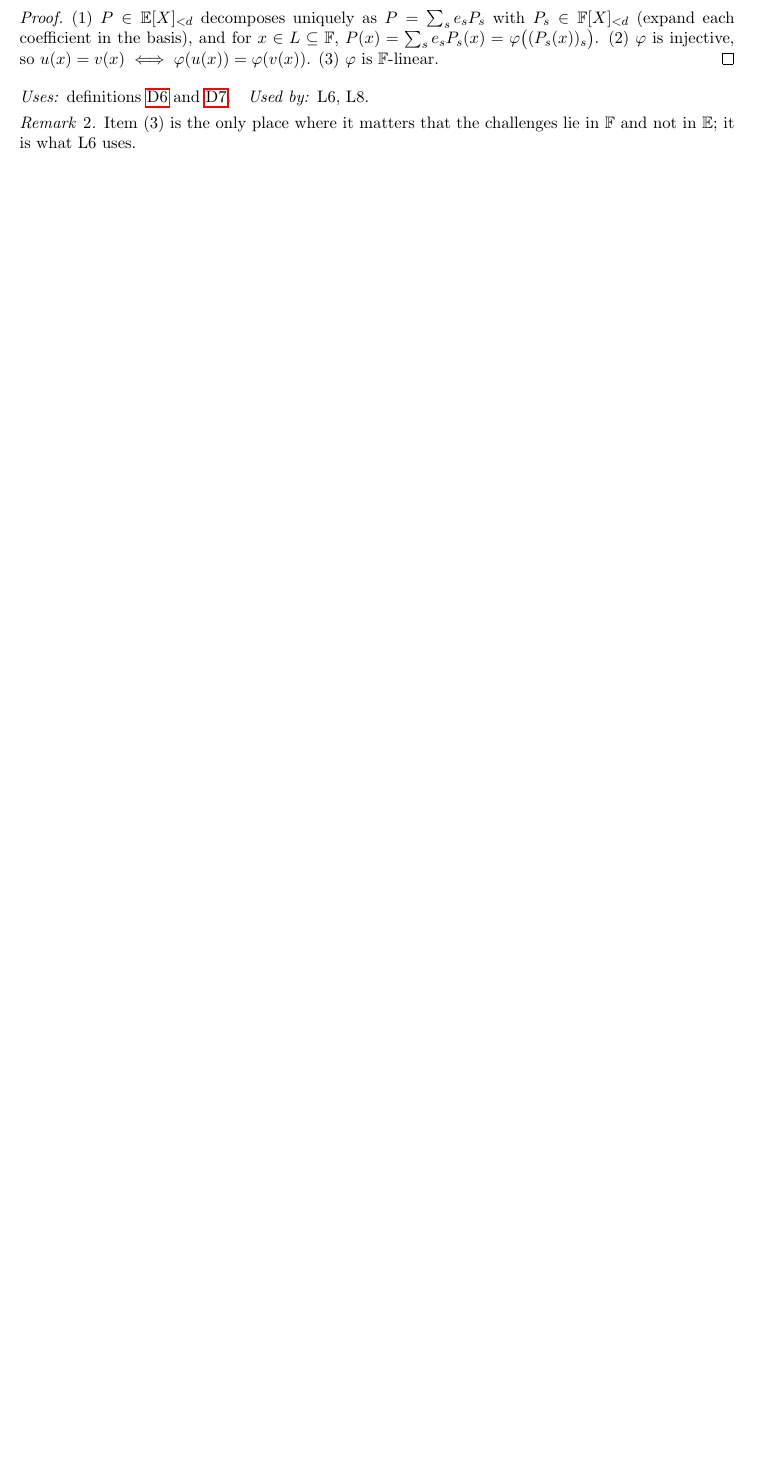
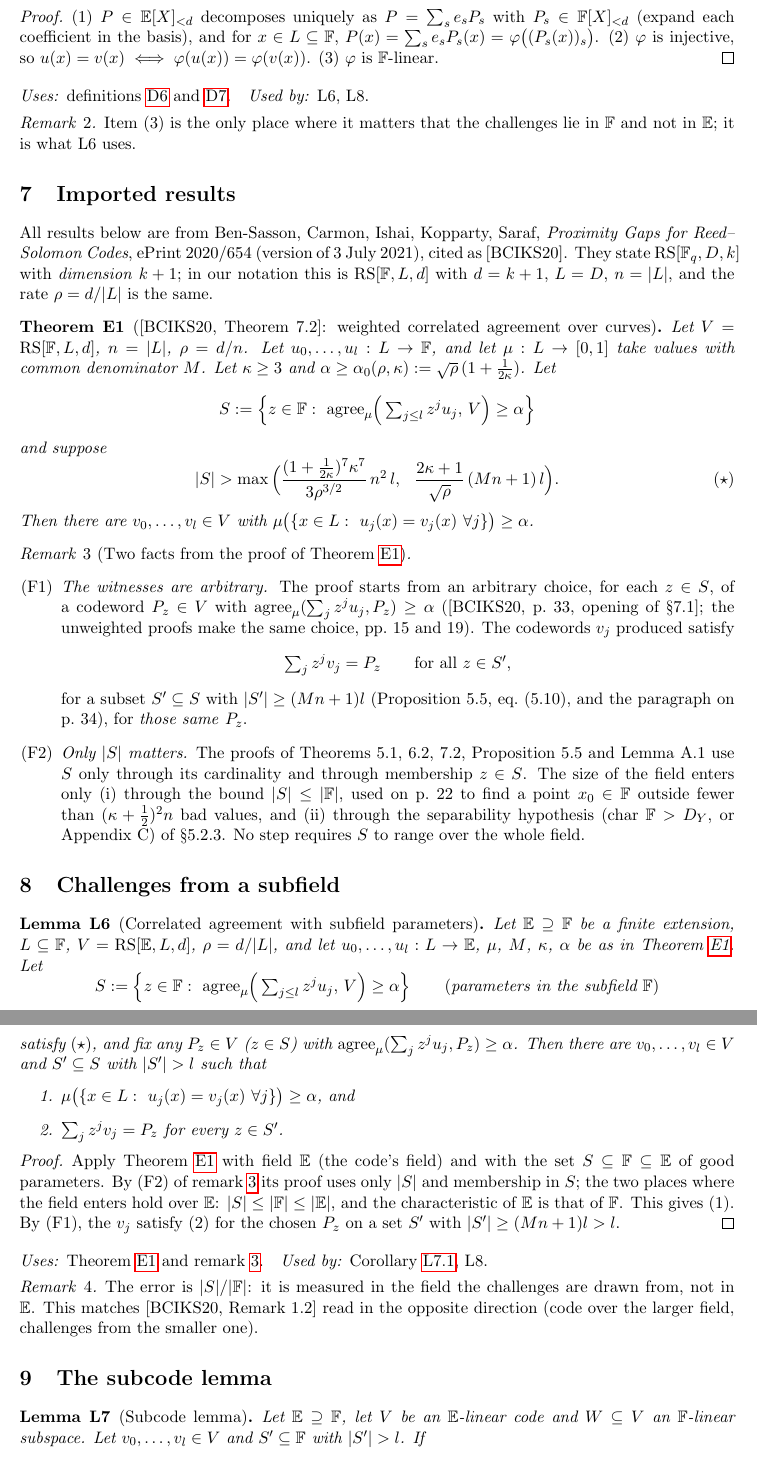
Before and after one commit to qoosmo/symfri-degree, a LaTeX document (proofs/main.tex, which reads proofs/L6-subfield.tex, proofs/L7-subcode.tex, proofs/external.tex): part of page 4 of 4 before the commit and two parts of pages 5 and 6 of 6 after it, the two joined at a grey line, cut so that both start at the same text, the shorter picture padded with empty space. Compiled offline with pdfLaTeX.

Commit message:
proofs: batch 3 (imported BCIKS20 results, L6 subfield challenges, L7 subcode lemma)
Co-Authored-By: Claude Opus 5.5 <noreply@anthropic.com>
Claude-Session: https://claude.ai/code/session_01ATEHmseK3hUtwaBRqtEzNC

```diff
--- /dev/null
+++ b/proofs/L6-subfield.tex
@@ -0,0 +1,34 @@
+\section{Challenges from a subfield}
+
+\setcounter{lemma}{5}\begin{lemma}[Correlated agreement with subfield parameters]\label{lem:subfield}
+Let $\E\supseteq\F$ be a finite extension, $L\subseteq\F$, $V=\RS[\E,L,d]$,
+$\rho=d/|L|$, and let $u_0,\dots,u_l:L\to\E$, $\mu$, $M$, $\kappa$, $\alpha$ be as in
+\cref{ext:bciks72}. Let
+\[
+S:=\Big\{z\in\F:\ \agree_\mu\Big(\textstyle\sum_{j\le l}z^ju_j,\,V\Big)\ge\alpha\Big\}
+\qquad(\text{parameters in the subfield }\F)
+\]
+satisfy $(\star)$, and fix any $P_z\in V$ ($z\in S$) with
+$\agree_\mu(\sum_jz^ju_j,P_z)\ge\alpha$. Then there are $v_0,\dots,v_l\in V$ and
+$S'\subseteq S$ with $|S'|>l$ such that
+\begin{enumerate}
+\item $\mu\big(\{x\in L:\ u_j(x)=v_j(x)\ \forall j\}\big)\ge\alpha$, and
+\item $\sum_jz^jv_j=P_z$ for every $z\in S'$.
+\end{enumerate}
+\end{lemma}
+
+\begin{proof}
+Apply \cref{ext:bciks72} with field $\E$ (the code's field) and with the set
+$S\subseteq\F\subseteq\E$ of good parameters. By (F2) of \cref{ext:proof-facts} its proof
+uses only $|S|$ and membership in $S$; the two places where the field enters hold over
+$\E$: $|S|\le|\F|\le|\E|$, and the characteristic of $\E$ is that of $\F$. This gives (1).
+By (F1), the $v_j$ satisfy (2) for the chosen $P_z$ on a set $S'$ with
+$|S'|\ge(Mn+1)l>l$.
+\end{proof}
+\uses{\cref{ext:bciks72,ext:proof-facts}}\usedby{\cref{cor:subcode}, L8}
+
+\begin{remark}
+The error is $|S|/|\F|$: it is measured in the field the challenges are drawn from, not in
+$\E$. This matches [BCIKS20, Remark~1.2] read in the opposite direction (code over the
+larger field, challenges from the smaller one).
+\end{remark}
--- /dev/null
+++ b/proofs/L7-subcode.tex
@@ -0,0 +1,5 @@
+\section{The subcode lemma}
+
+\setcounter{lemma}{6}\begin{lemma}[Subcode lemma]\label{lem:subcode}
+Let $\E\supseteq\F$, let $V$ be an $\E$-linear code and $W\subseteq V$ an
+$\F$-linear subspace. Let $v_0,\dots,v_l\in V$ and $S'\subseteq\F$ with $|S'|>l$. If
--- /dev/null
+++ b/proofs/external.tex
@@ -0,0 +1,45 @@
+\section{Imported results}
+
+All results below are from Ben-Sasson, Carmon, Ishai, Kopparty, Saraf,
+\emph{Proximity Gaps for Reed--Solomon Codes}, ePrint 2020/654 (version of 3 July 2021),
+cited as [BCIKS20]. They state $\RS[\F_q,D,k]$ with \emph{dimension} $k+1$; in our
+notation this is $\RS[\F,L,d]$ with $d=k+1$, $L=D$, $n=|L|$, and the rate
+$\rho=d/|L|$ is the same.
+
+\begin{imported}[{[BCIKS20, Theorem 7.2]}: weighted correlated agreement over curves]\label{ext:bciks72}
+Let $V=\RS[\F,L,d]$, $n=|L|$, $\rho=d/n$. Let $u_0,\dots,u_l:L\to\F$, and let
+$\mu:L\to[0,1]$ take values with common denominator $M$. Let $\kappa\ge3$ and
+$\alpha\ge\alpha_0(\rho,\kappa):=\sqrt\rho\,(1+\tfrac1{2\kappa})$. Let
+\[
+S:=\Big\{z\in\F:\ \agree_\mu\Big(\textstyle\sum_{j\le l}z^ju_j,\,V\Big)\ge\alpha\Big\}
+\]
+and suppose
+\[
+|S|>\max\Big(\frac{(1+\frac1{2\kappa})^7\kappa^7}{3\rho^{3/2}}\,n^2\,l,\ \
+\frac{2\kappa+1}{\sqrt\rho}\,(Mn+1)\,l\Big).\tag{$\star$}
+\]
+Then there are $v_0,\dots,v_l\in V$ with
+$\mu\big(\{x\in L:\ u_j(x)=v_j(x)\ \forall j\}\big)\ge\alpha$.
+\end{imported}
+
+\begin{remark}[Two facts from the proof of \cref{ext:bciks72}]\label{ext:proof-facts}
+\leavevmode
+\begin{enumerate}
+\item[(F1)] \emph{The witnesses are arbitrary.} The proof starts from an arbitrary choice,
+for each $z\in S$, of a codeword $P_z\in V$ with
+$\agree_\mu(\sum_jz^ju_j,P_z)\ge\alpha$ ([BCIKS20, p.~33, opening of \S7.1]; the
+unweighted proofs make the same choice, pp.~15 and 19). The codewords $v_j$ produced
+satisfy
+\[
+\textstyle\sum_{j}z^jv_j=P_z\qquad\text{for all }z\in S',
+\]
+for a subset $S'\subseteq S$ with $|S'|\ge(Mn+1)l$ (Proposition 5.5, eq.~(5.10), and
+the paragraph on p.~34), for \emph{those same} $P_z$.
+\item[(F2)] \emph{Only $|S|$ matters.} The proofs of Theorems 5.1, 6.2, 7.2,
+Proposition 5.5 and Lemma A.1 use $S$ only through its cardinality and through
+membership $z\in S$. The size of the field enters only (i) through the bound
+$|S|\le|\F|$, used on p.~22 to find a point $x_0\in\F$ outside fewer than
+$(\kappa+\frac12)^2n$ bad values, and (ii) through the separability hypothesis (char
+$\F>D_Y$, or Appendix~C) of \S5.2.3. No step requires $S$ to range over the whole field.
+\end{enumerate}
+\end{remark}
--- a/proofs/macros.tex
+++ b/proofs/macros.tex
@@ -2,7 +2,9 @@
 \newtheorem{theorem}{Theorem}
 \newtheorem{lemma}{Lemma}
 \renewcommand{\thelemma}{L\arabic{lemma}}
-\newtheorem{corollary}[theorem]{Corollary}
+\newtheorem{corollary}{Corollary}[lemma]
+\newtheorem{imported}{Theorem}
+\renewcommand{\theimported}{E\arabic{imported}}
 \theoremstyle{definition}
 \newtheorem{definition}{Definition}
 \renewcommand{\thedefinition}{D\arabic{definition}}
@@ -19,3 +21,4 @@
 \newcommand{\Vc}{\mathcal{V}}
 \newcommand{\uses}[1]{\par\smallskip\noindent\textit{Uses:} #1.}
 \newcommand{\usedby}[1]{\quad\textit{Used by:} #1.\par}
+\AtBeginDocument{\crefname{imported}{Theorem}{Theorems}\crefname{lemma}{Lemma}{Lemmas}\crefname{corollary}{Corollary}{Corollaries}}
```
Also changed, not shown: proofs/dependencies.tex (+1 -1 lines), proofs/main.tex (+3 -0 lines), proofs/L7-subcode.tex (34 more changed lines).
